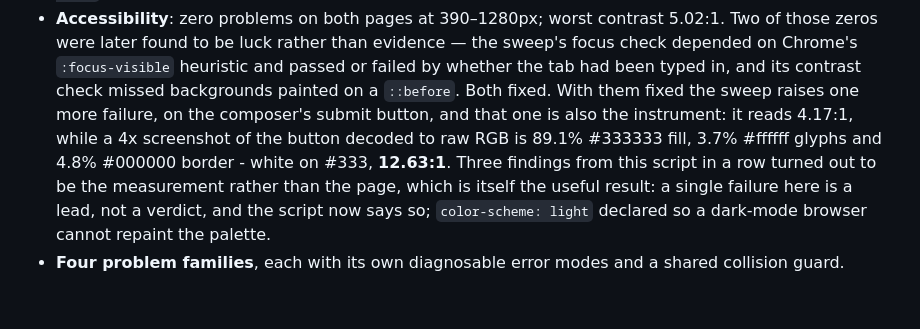
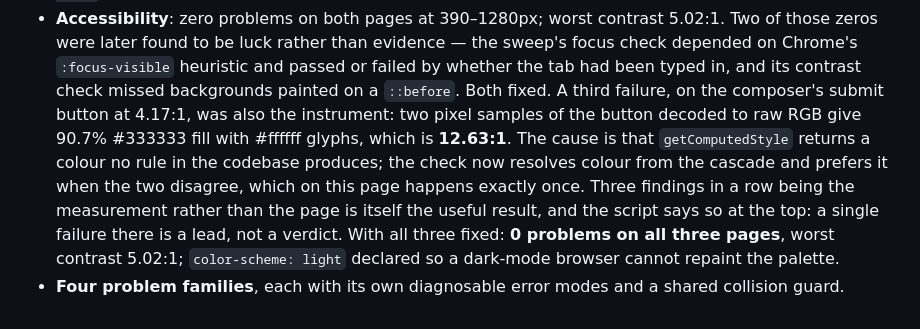
Before and after one commit to fireheartjerry/mathos-webmcp, a Markdown page: docs/webmcp/evidence-round4.md, the part around the change. Rendered like a GitHub page.

```diff
--- a/docs/webmcp/evidence-round4.md
+++ b/docs/webmcp/evidence-round4.md
@@ -146,12 +146,14 @@ than measuring it against the rubric, and are recorded so the next scorer can se
   Two of those zeros were later found to be luck rather than evidence — the sweep's focus
   check depended on Chrome's `:focus-visible` heuristic and passed or failed by whether the
   tab had been typed in, and its contrast check missed backgrounds painted on a `::before`.
-  Both fixed. With them fixed the sweep raises one more failure, on the composer's submit
-  button, and that one is also the instrument: it reads 4.17:1, while a 4x screenshot of
-  the button decoded to raw RGB is 89.1% #333333 fill, 3.7% #ffffff glyphs and 4.8%
-  #000000 border - white on #333, **12.63:1**. Three findings from this script in a row
-  turned out to be the measurement rather than the page, which is itself the useful
-  result: a single failure here is a lead, not a verdict, and the script now says so;
+  Both fixed. A third failure, on the composer's submit button at 4.17:1, was also the
+  instrument: two pixel samples of the button decoded to raw RGB give 90.7% #333333 fill
+  with #ffffff glyphs, which is **12.63:1**. The cause is that `getComputedStyle` returns
+  a colour no rule in the codebase produces; the check now resolves colour from the
+  cascade and prefers it when the two disagree, which on this page happens exactly once.
+  Three findings in a row being the measurement rather than the page is itself the useful
+  result, and the script says so at the top: a single failure there is a lead, not a
+  verdict. With all three fixed: **0 problems on all three pages**, worst contrast 5.02:1;
   `color-scheme: light` declared so a dark-mode browser cannot repaint the palette.
 - **Four problem families**, each with its own diagnosable error modes and a shared
   collision guard.
```
Also changed, not shown: docs/SUBMISSION.md (+1 -1 lines), mob-learn.png (added), 1 other file.
